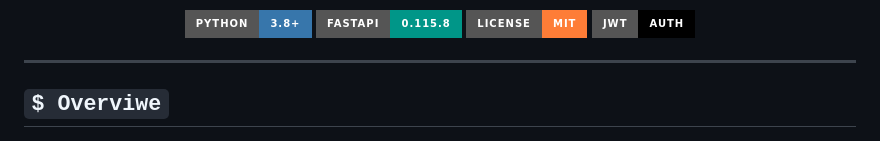
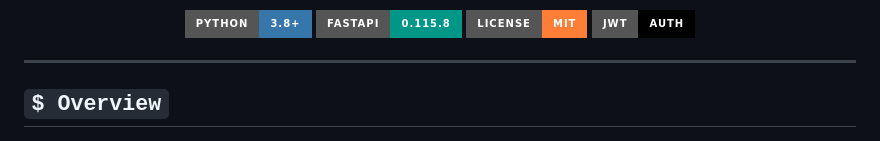
Before and after one commit to iNarrow12/NEOX, a Markdown page: README.md, the part around the change. GitHub-like rendering; badges without logos.

```diff
--- a/README.md
+++ b/README.md
@@ -11,7 +11,7 @@
 
 ---
 
-## `$ Overviwe`
+## `$ Overview`
 
 ![Screenshot of NEOX UI](src/Screenshot%20From%202026-03-02%2022-36-38.png)
 
```
